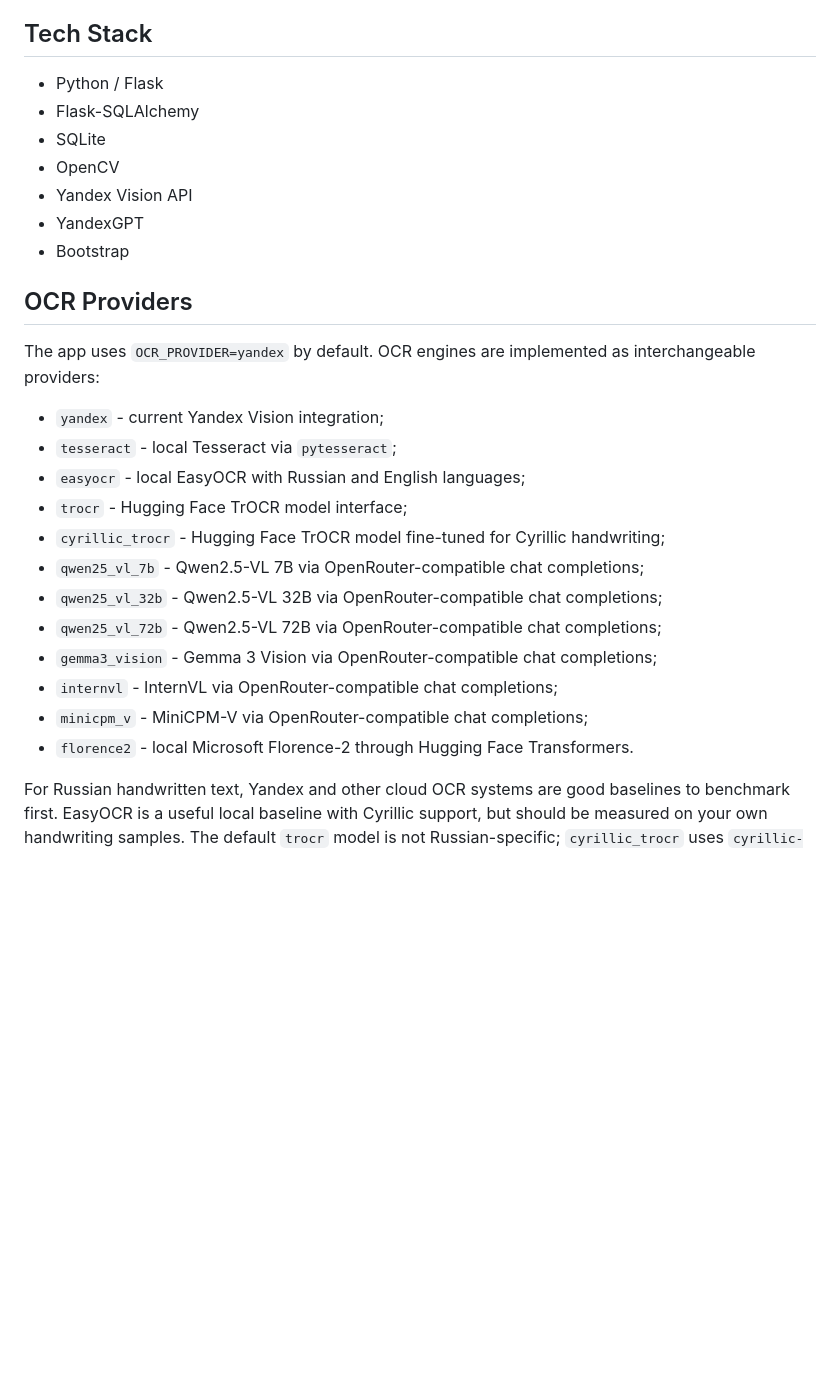
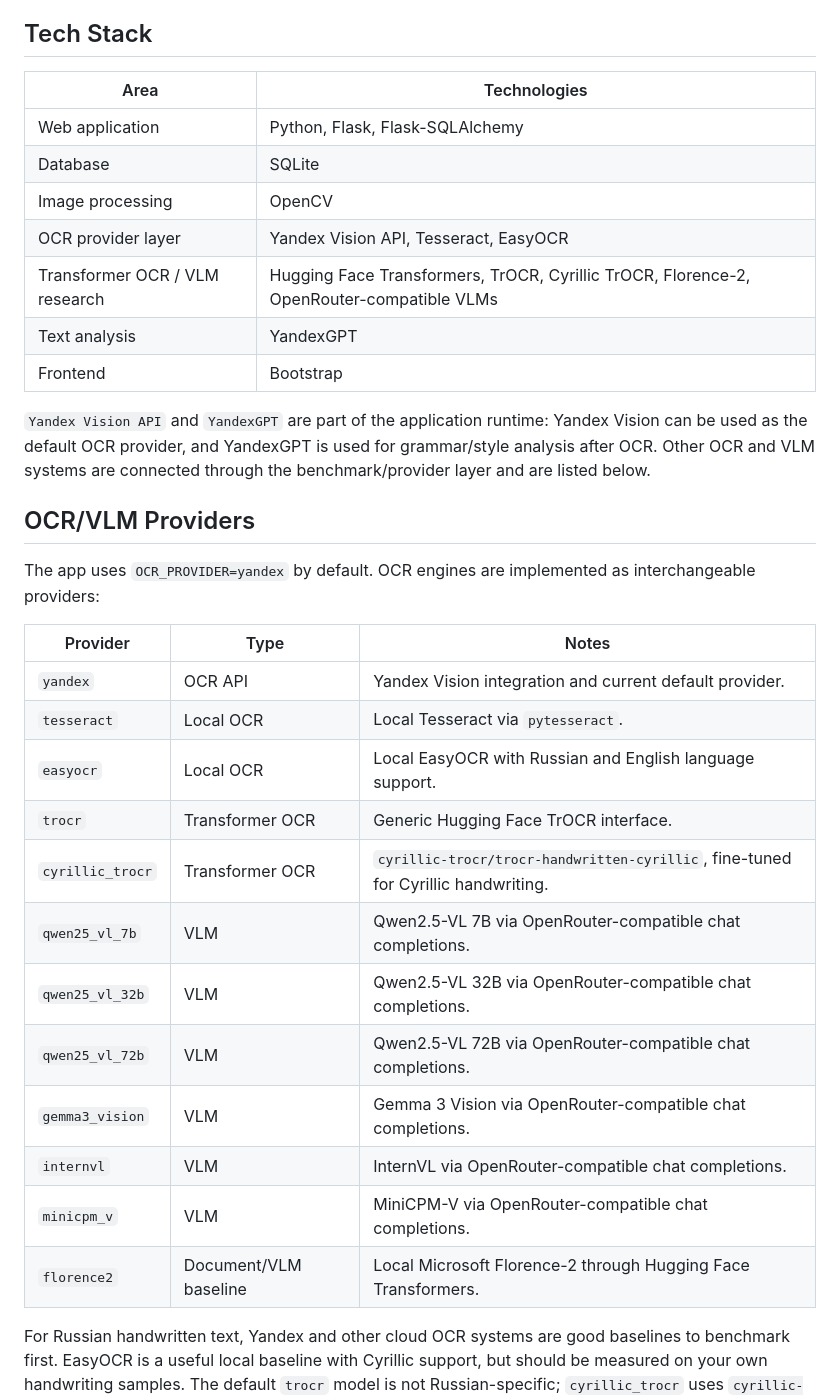
Before and after one commit to Agata3tiakova/litera, a Markdown page: README.md, the part around one of its changes. Drawn GitHub-style; blank space fills up the shorter version.

Commit message:
Clarify README tech stack and OCR providers

```diff
--- a/README.md
+++ b/README.md
@@ -18,30 +18,36 @@ Research report: [OCR Research: Russian Handwritten School Text](docs/ocr_resear
 
 ## Tech Stack
 
-- Python / Flask
-- Flask-SQLAlchemy
-- SQLite
-- OpenCV
-- Yandex Vision API
-- YandexGPT
-- Bootstrap
+| Area | Technologies |
+| --- | --- |
+| Web application | Python, Flask, Flask-SQLAlchemy |
+| Database | SQLite |
+| Image processing | OpenCV |
+| OCR provider layer | Yandex Vision API, Tesseract, EasyOCR |
+| Transformer OCR / VLM research | Hugging Face Transformers, TrOCR, Cyrillic TrOCR, Florence-2, OpenRouter-compatible VLMs |
+| Text analysis | YandexGPT |
+| Frontend | Bootstrap |
 
-## OCR Providers
+`Yandex Vision API` and `YandexGPT` are part of the application runtime: Yandex Vision can be used as the default OCR provider, and YandexGPT is used for grammar/style analysis after OCR. Other OCR and VLM systems are connected through the benchmark/provider layer and are listed below.
+
+## OCR/VLM Providers
 
 The app uses `OCR_PROVIDER=yandex` by default. OCR engines are implemented as interchangeable providers:
 
-- `yandex` - current Yandex Vision integration;
-- `tesseract` - local Tesseract via `pytesseract`;
-- `easyocr` - local EasyOCR with Russian and English languages;
-- `trocr` - Hugging Face TrOCR model interface;
-- `cyrillic_trocr` - Hugging Face TrOCR model fine-tuned for Cyrillic handwriting;
-- `qwen25_vl_7b` - Qwen2.5-VL 7B via OpenRouter-compatible chat completions;
-- `qwen25_vl_32b` - Qwen2.5-VL 32B via OpenRouter-compatible chat completions;
-- `qwen25_vl_72b` - Qwen2.5-VL 72B via OpenRouter-compatible chat completions;
-- `gemma3_vision` - Gemma 3 Vision via OpenRouter-compatible chat completions;
-- `internvl` - InternVL via OpenRouter-compatible chat completions;
-- `minicpm_v` - MiniCPM-V via OpenRouter-compatible chat completions;
-- `florence2` - local Microsoft Florence-2 through Hugging Face Transformers.
+| Provider | Type | Notes |
+| --- | --- | --- |
+| `yandex` | OCR API | Yandex Vision integration and current default provider. |
+| `tesseract` | Local OCR | Local Tesseract via `pytesseract`. |
+| `easyocr` | Local OCR | Local EasyOCR with Russian and English language support. |
+| `trocr` | Transformer OCR | Generic Hugging Face TrOCR interface. |
+| `cyrillic_trocr` | Transformer OCR | `cyrillic-trocr/trocr-handwritten-cyrillic`, fine-tuned for Cyrillic handwriting. |
+| `qwen25_vl_7b` | VLM | Qwen2.5-VL 7B via OpenRouter-compatible chat completions. |
+| `qwen25_vl_32b` | VLM | Qwen2.5-VL 32B via OpenRouter-compatible chat completions. |
+| `qwen25_vl_72b` | VLM | Qwen2.5-VL 72B via OpenRouter-compatible chat completions. |
+| `gemma3_vision` | VLM | Gemma 3 Vision via OpenRouter-compatible chat completions. |
+| `internvl` | VLM | InternVL via OpenRouter-compatible chat completions. |
+| `minicpm_v` | VLM | MiniCPM-V via OpenRouter-compatible chat completions. |
+| `florence2` | Document/VLM baseline | Local Microsoft Florence-2 through Hugging Face Transformers. |
 
 For Russian handwritten text, Yandex and other cloud OCR systems are good baselines to benchmark first. EasyOCR is a useful local baseline with Cyrillic support, but should be measured on your own handwriting samples. The default `trocr` model is not Russian-specific; `cyrillic_trocr` uses `cyrillic-trocr/trocr-handwritten-cyrillic`, a Cyrillic handwriting checkpoint for Russian, Ukrainian, and Church Slavonic. The Cyrillic TrOCR provider segments pages into line crops by default because TrOCR checkpoints are trained for line-level recognition, not full-page transcription.
 
```
Also changed, not shown: other parts of README.md (+5 -5 lines).
